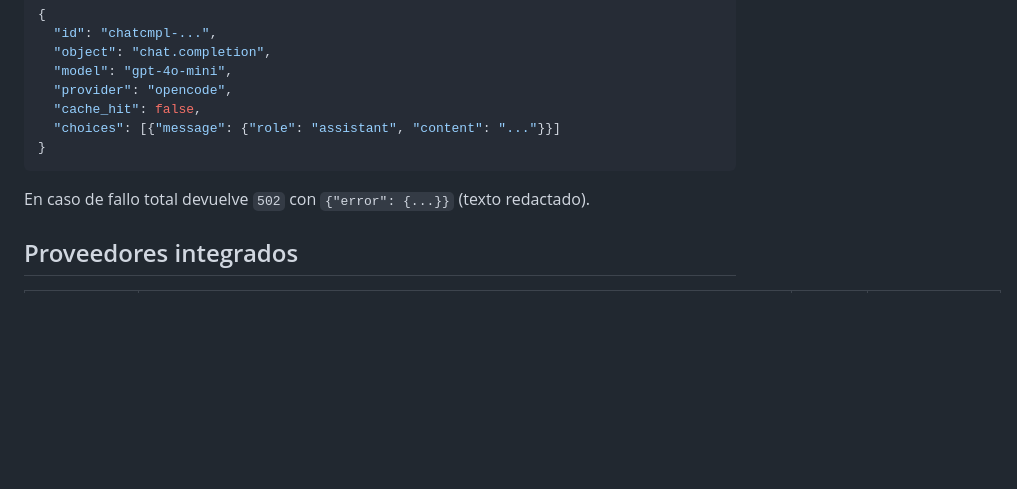
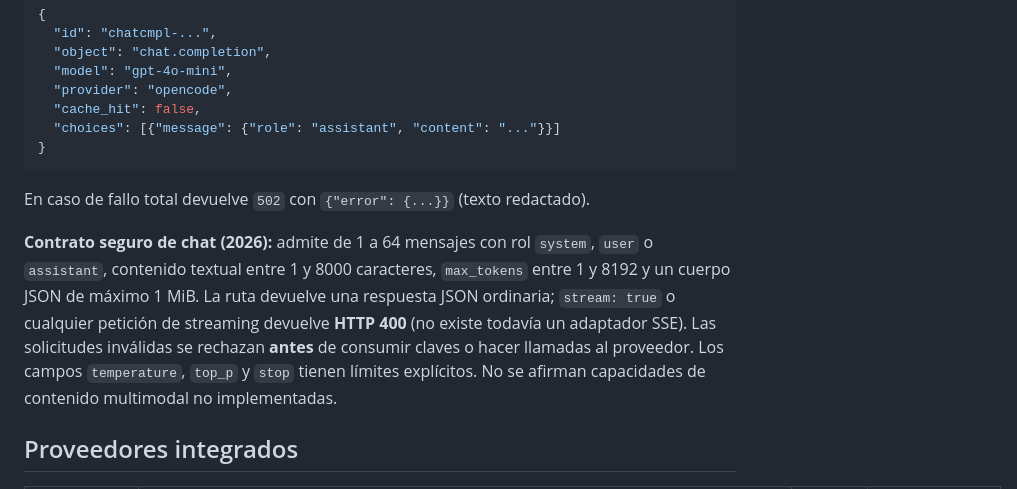
Before and after one commit to belentani7/keyrotor, a Markdown page: README.md, the part around the change. Rendered like a GitHub page; blank space fills up the shorter version.

Commit message:
docs(keyrotor): state actual bounded non-streaming OpenAI-compatible HTTP contract

```diff
--- a/README.md
+++ b/README.md
@@ -126,6 +126,9 @@ Respuesta:
 
 En caso de fallo total devuelve `502` con `{"error": {...}}` (texto redactado).
 
+**Contrato seguro de chat (2026):** admite de 1 a 64 mensajes con rol `system`, `user` o `assistant`, contenido textual entre 1 y 8000 caracteres, `max_tokens` entre 1 y 8192 y un cuerpo JSON de máximo 1 MiB. La ruta devuelve una respuesta JSON ordinaria; `stream: true` o cualquier petición de streaming devuelve **HTTP 400** (no existe todavía un adaptador SSE). Las solicitudes inválidas se rechazan **antes** de consumir claves o hacer llamadas al proveedor. Los campos `temperature`, `top_p` y `stop` tienen límites explícitos. No se afirman capacidades de contenido multimodal no implementadas.
+
+
 ## Proveedores integrados
 
 | Nombre | Base URL | Auth | Modelo por defecto |
```
